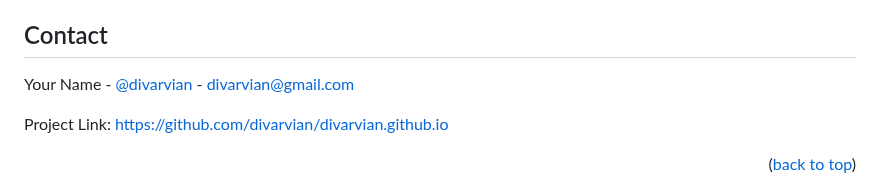
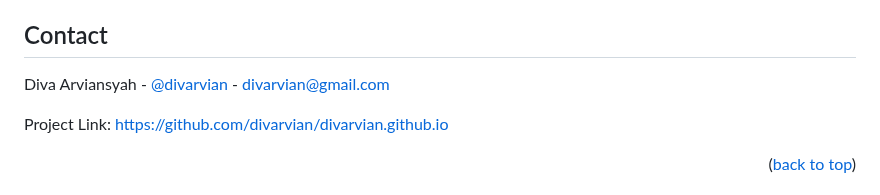
Before and after one commit to divarvian/divarvian.github.io, a Markdown page: README.md, the part around the change. Rendered like a GitHub page.

```diff
--- a/README.md
+++ b/README.md
@@ -195,7 +195,7 @@ Distributed under the MIT License. See `LICENSE.txt` for more information.
 <!-- CONTACT -->
 ## Contact
 
-Your Name - [@divarvian](https://twitter.com/divarvian) - divarvian@gmail.com
+Diva Arviansyah - [@divarvian](https://twitter.com/divarvian) - divarvian@gmail.com
 
 Project Link: [https://github.com/divarvian/divarvian.github.io](https://github.com/divarvian/divarvian.github.io)
 
```
